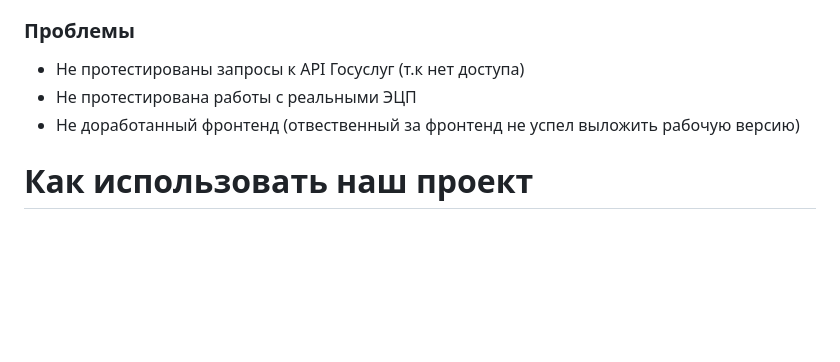
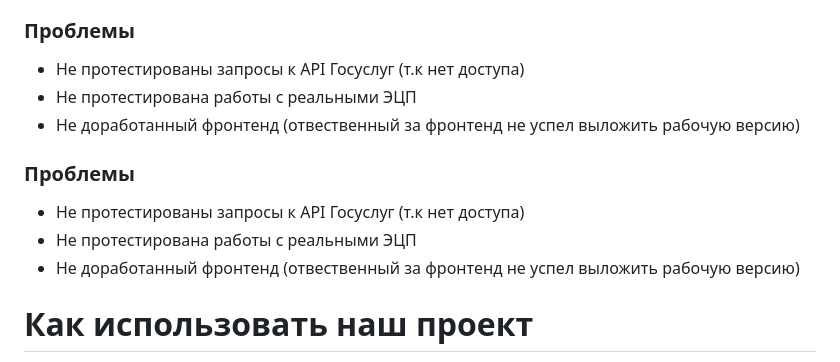
Before and after one commit to TheAnushervon/IKIGAI, a Markdown page: README.md, the part around the change. Drawn GitHub-style; blank space fills up the shorter version.

```diff
--- a/README.md
+++ b/README.md
@@ -65,6 +65,12 @@
 - Не протестирована работы с реальными ЭЦП
 - Не доработанный фронтенд (отвественный за фронтенд не успел выложить рабочую версию)
 
+### Проблемы
+
+- Не протестированы запросы к API Госуслуг (т.к нет доступа)
+- Не протестирована работы с реальными ЭЦП
+- Не доработанный фронтенд (отвественный за фронтенд не успел выложить рабочую версию)
+
 # Как использовать наш проект
 
 Запустить через докер
```
